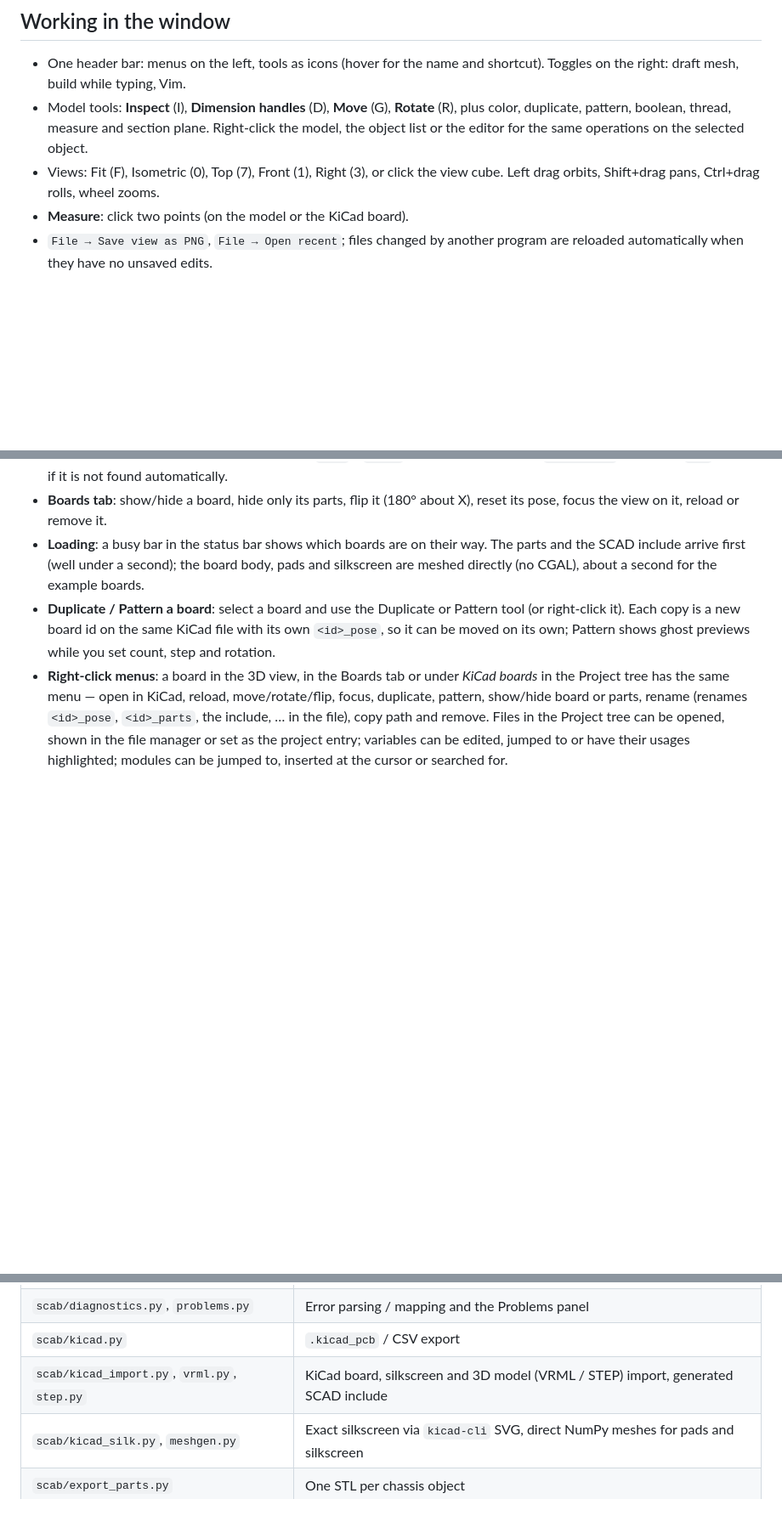
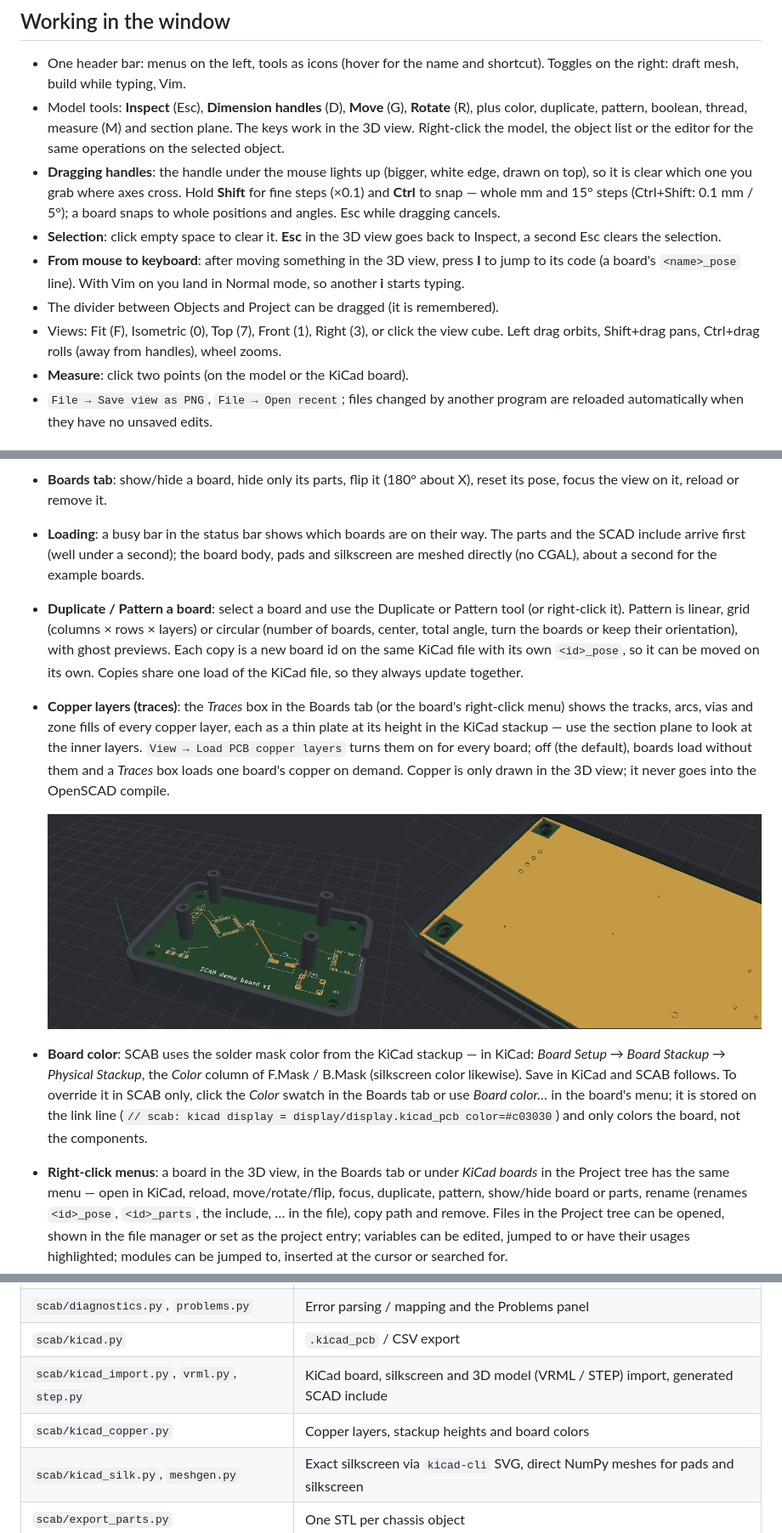
Before and after one commit to Mazzze/SCAB, a Markdown page: README.md, 3 parts joined by grey strips. Shown at 85% size. GitHub-like rendering; pictures changed too: docs/kicad_copper.png (added); blank space fills up the shorter version.

```diff
--- a/README.md
+++ b/README.md
@@ -54,12 +54,24 @@ Try `examples/parametric_mount.scad` (opened at start-up) and
 
 * One header bar: menus on the left, tools as icons (hover for the name and
   shortcut). Toggles on the right: draft mesh, build while typing, Vim.
-* Model tools: **Inspect** (I), **Dimension handles** (D), **Move** (G),
-  **Rotate** (R), plus color, duplicate, pattern, boolean, thread, measure and
-  section plane. Right-click the model, the object list or the editor for the
-  same operations on the selected object.
+* Model tools: **Inspect** (Esc), **Dimension handles** (D), **Move** (G),
+  **Rotate** (R), plus color, duplicate, pattern, boolean, thread, measure (M)
+  and section plane. The keys work in the 3D view. Right-click the model, the
+  object list or the editor for the same operations on the selected object.
+* **Dragging handles**: the handle under the mouse lights up (bigger, white
+  edge, drawn on top), so it is clear which one you grab where axes cross.
+  Hold **Shift** for fine steps (×0.1) and **Ctrl** to snap — whole mm and 15°
+  steps (Ctrl+Shift: 0.1 mm / 5°); a board snaps to whole positions and angles.
+  Esc while dragging cancels.
+* **Selection**: click empty space to clear it. **Esc** in the 3D view goes
+  back to Inspect, a second Esc clears the selection.
+* **From mouse to keyboard**: after moving something in the 3D view, press
+  **I** to jump to its code (a board's `<name>_pose` line). With Vim on you
+  land in Normal mode, so another **i** starts typing.
+* The divider between Objects and Project can be dragged (it is remembered).
 * Views: Fit (F), Isometric (0), Top (7), Front (1), Right (3), or click the
-  view cube. Left drag orbits, Shift+drag pans, Ctrl+drag rolls, wheel zooms.
+  view cube. Left drag orbits, Shift+drag pans, Ctrl+drag rolls (away from
+  handles), wheel zooms.
 * **Measure**: click two points (on the model or the KiCad board).
 * `File → Save view as PNG`, `File → Open recent`; files changed by another
   program are reloaded automatically when they have no unsaved edits.
@@ -206,9 +218,27 @@ with `<name>_pose = [[x, y, z], [rx, ry, rz]];` and `include <kicad/<name>.scad>
   board body, pads and silkscreen are meshed directly (no CGAL), about a second
   for the example boards.
 * **Duplicate / Pattern a board**: select a board and use the Duplicate or
-  Pattern tool (or right-click it). Each copy is a new board id on the same
-  KiCad file with its own `<id>_pose`, so it can be moved on its own; Pattern
-  shows ghost previews while you set count, step and rotation.
+  Pattern tool (or right-click it). Pattern is linear, grid (columns × rows ×
+  layers) or circular (number of boards, center, total angle, turn the boards
+  or keep their orientation), with ghost previews. Each copy is a new board id
+  on the same KiCad file with its own `<id>_pose`, so it can be moved on its
+  own. Copies share one load of the KiCad file, so they always update together.
+* **Copper layers (traces)**: the *Traces* box in the Boards tab (or the board's
+  right-click menu) shows the tracks, arcs, vias and zone fills of every copper
+  layer, each as a thin plate at its height in the KiCad stackup — use the
+  section plane to look at the inner layers. `View → Load PCB copper layers`
+  turns them on for every board; off (the default), boards load without them
+  and a *Traces* box loads one board's copper on demand. Copper is only drawn
+  in the 3D view; it never goes into the OpenSCAD compile.
+
+  ![Copper on the example board: tracks on top, and the In1.Cu ground plane in a section at 1.3 mm](docs/kicad_copper.png)
+* **Board color**: SCAB uses the solder mask color from the KiCad stackup — in
+  KiCad: *Board Setup → Board Stackup → Physical Stackup*, the *Color* column of
+  F.Mask / B.Mask (silkscreen color likewise). Save in KiCad and SCAB follows.
+  To override it in SCAB only, click the *Color* swatch in the Boards tab or use
+  *Board color…* in the board's menu; it is stored on the link line
+  (`// scab: kicad display = display/display.kicad_pcb color=#c03030`) and only
+  colors the board, not the components.
 * **Right-click menus**: a board in the 3D view, in the Boards tab or under
   *KiCad boards* in the Project tree has the same menu — open in KiCad, reload,
   move/rotate/flip, focus, duplicate, pattern, show/hide board or parts,
@@ -313,6 +343,7 @@ Layout:
 | `scab/diagnostics.py`, `problems.py` | Error parsing / mapping and the Problems panel |
 | `scab/kicad.py` | `.kicad_pcb` / CSV export |
 | `scab/kicad_import.py`, `vrml.py`, `step.py` | KiCad board, silkscreen and 3D model (VRML / STEP) import, generated SCAD include |
+| `scab/kicad_copper.py` | Copper layers, stackup heights and board colors |
 | `scab/kicad_silk.py`, `meshgen.py` | Exact silkscreen via `kicad-cli` SVG, direct NumPy meshes for pads and silkscreen |
 | `scab/export_parts.py` | One STL per chassis object |
 | `scab/boards.py` | Board ids, poses in the source, Boards panel |
```
Also changed, not shown: 12 other files.
